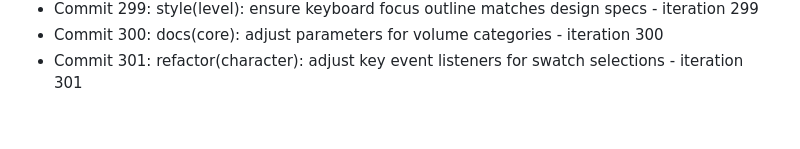
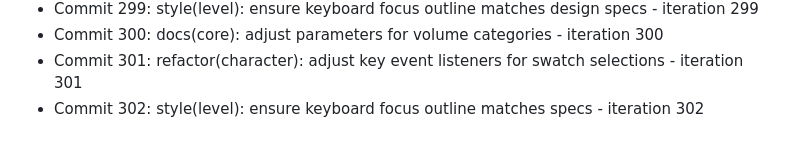
Before and after one commit to Jayanti29/MIDNIGHT-SEMESTER, a Markdown page: docs/DEV_DIARY.md, the part around the change. Rendered like a GitHub page.

Commit message:
style(level): ensure keyboard focus outline matches specs - iteration 302

```diff
--- a/docs/DEV_DIARY.md
+++ b/docs/DEV_DIARY.md
@@ -301,3 +301,4 @@
 - Commit 299: style(level): ensure keyboard focus outline matches design specs - iteration 299
 - Commit 300: docs(core): adjust parameters for volume categories - iteration 300
 - Commit 301: refactor(character): adjust key event listeners for swatch selections - iteration 301
+- Commit 302: style(level): ensure keyboard focus outline matches specs - iteration 302
```
